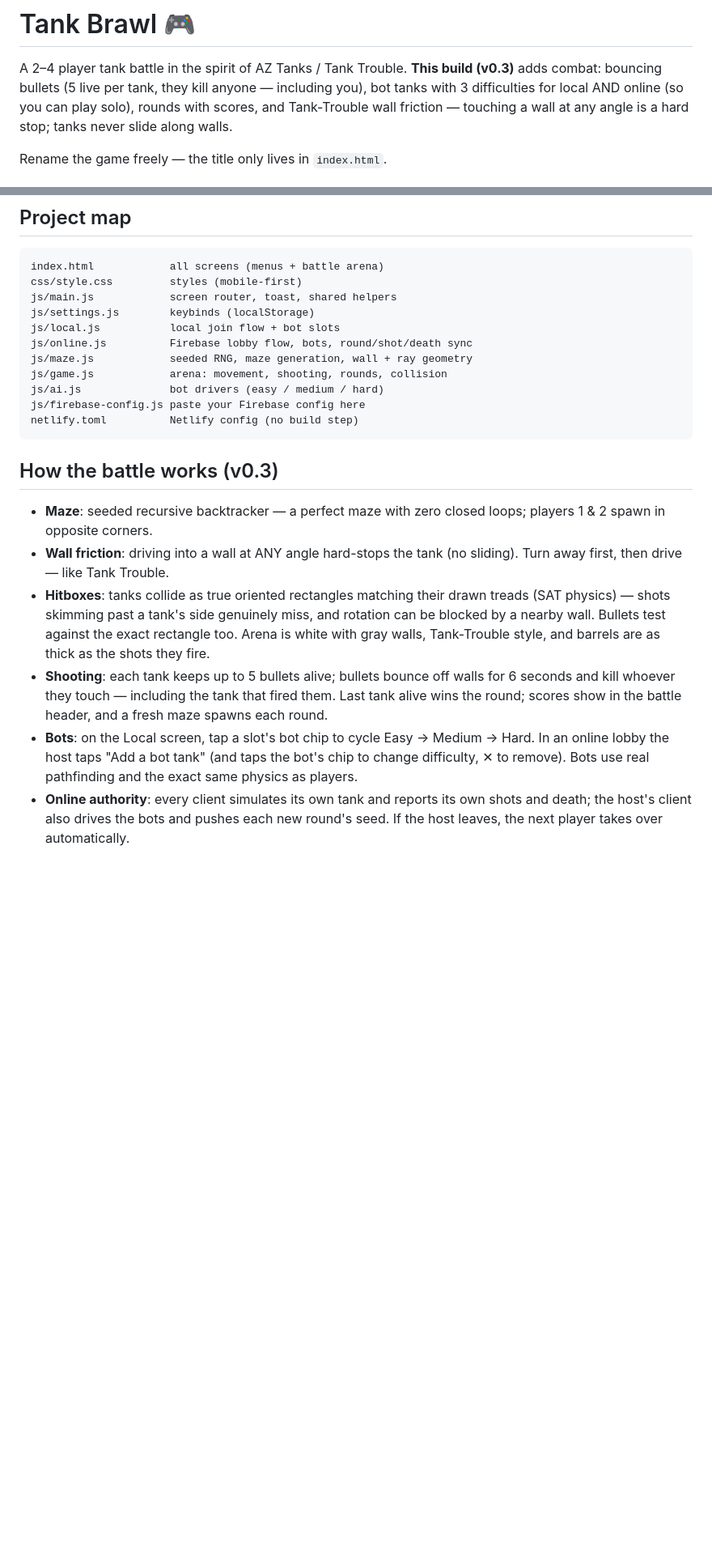
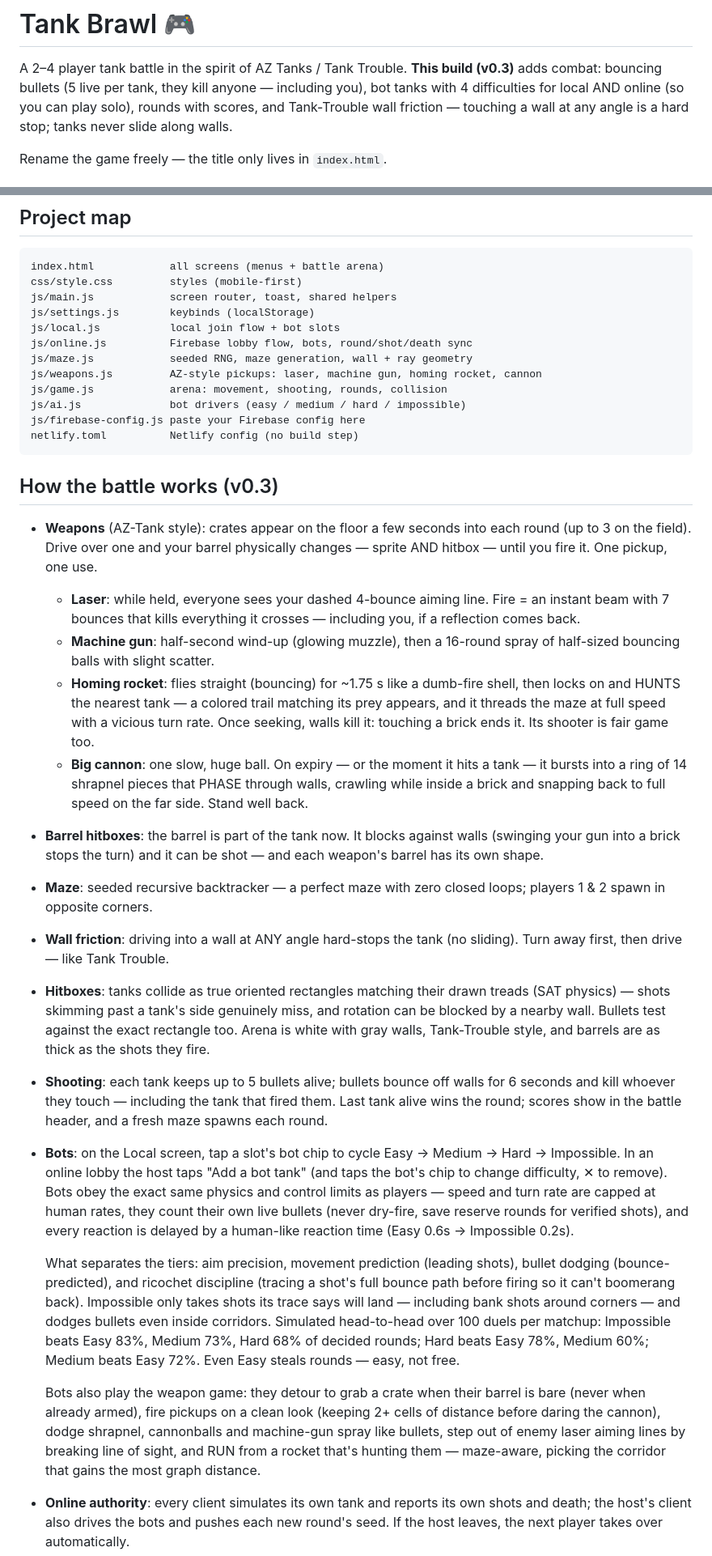
Before and after one commit to Zagerath17/AZ-Tank-Latest, a Markdown page: README.md, 2 parts joined by grey strips. Shown at 81% size. Drawn GitHub-style; blank space fills up the shorter version.

````diff
--- a/README.md
+++ b/README.md
@@ -2,7 +2,7 @@
 
 A 2–4 player tank battle in the spirit of AZ Tanks / Tank Trouble.
 **This build (v0.3)** adds combat: bouncing bullets (5 live per tank,
-they kill anyone — including you), bot tanks with 3 difficulties for
+they kill anyone — including you), bot tanks with 4 difficulties for
 local AND online (so you can play solo), rounds with scores, and
 Tank-Trouble wall friction — touching a wall at any angle is a hard
 stop; tanks never slide along walls.
@@ -123,14 +123,36 @@ js/settings.js        keybinds (localStorage)
 js/local.js           local join flow + bot slots
 js/online.js          Firebase lobby flow, bots, round/shot/death sync
 js/maze.js            seeded RNG, maze generation, wall + ray geometry
+js/weapons.js         AZ-style pickups: laser, machine gun, homing rocket, cannon
 js/game.js            arena: movement, shooting, rounds, collision
-js/ai.js              bot drivers (easy / medium / hard)
+js/ai.js              bot drivers (easy / medium / hard / impossible)
 js/firebase-config.js paste your Firebase config here
 netlify.toml          Netlify config (no build step)
 ```
 
 ## How the battle works (v0.3)
 
+- **Weapons** (AZ-Tank style): crates appear on the floor a few
+  seconds into each round (up to 3 on the field). Drive over one and
+  your barrel physically changes — sprite AND hitbox — until you fire
+  it. One pickup, one use.
+  - **Laser**: while held, everyone sees your dashed 4-bounce aiming
+    line. Fire = an instant beam with 7 bounces that kills everything
+    it crosses — including you, if a reflection comes back.
+  - **Machine gun**: half-second wind-up (glowing muzzle), then a
+    16-round spray of half-sized bouncing balls with slight scatter.
+  - **Homing rocket**: flies straight (bouncing) for ~1.75 s like a
+    dumb-fire shell, then locks on and HUNTS the nearest tank — a
+    colored trail matching its prey appears, and it threads the maze
+    at full speed with a vicious turn rate. Once seeking, walls kill
+    it: touching a brick ends it. Its shooter is fair game too.
+  - **Big cannon**: one slow, huge ball. On expiry — or the moment it
+    hits a tank — it bursts into a ring of 14 shrapnel pieces that
+    PHASE through walls, crawling while inside a brick and snapping
+    back to full speed on the far side. Stand well back.
+- **Barrel hitboxes**: the barrel is part of the tank now. It blocks
+  against walls (swinging your gun into a brick stops the turn) and
+  it can be shot — and each weapon's barrel has its own shape.
 - **Maze**: seeded recursive backtracker — a perfect maze with zero
   closed loops; players 1 & 2 spawn in opposite corners.
 - **Wall friction**: driving into a wall at ANY angle hard-stops the
@@ -146,9 +168,31 @@ netlify.toml          Netlify config (no build step)
   the tank that fired them. Last tank alive wins the round; scores
   show in the battle header, and a fresh maze spawns each round.
 - **Bots**: on the Local screen, tap a slot's bot chip to cycle
-  Easy → Medium → Hard. In an online lobby the host taps "Add a bot
-  tank" (and taps the bot's chip to change difficulty, ✕ to remove).
-  Bots use real pathfinding and the exact same physics as players.
+  Easy → Medium → Hard → Impossible. In an online lobby the host taps
+  "Add a bot tank" (and taps the bot's chip to change difficulty,
+  ✕ to remove). Bots obey the exact same physics and control limits
+  as players — speed and turn rate are capped at human rates, they
+  count their own live bullets (never dry-fire, save reserve rounds
+  for verified shots), and every reaction is delayed by a human-like
+  reaction time (Easy 0.6s → Impossible 0.2s).
+
+  What separates the tiers: aim precision, movement prediction
+  (leading shots), bullet dodging (bounce-predicted), and ricochet
+  discipline (tracing a shot's full bounce path before firing so it
+  can't boomerang back). Impossible only takes shots its trace says
+  will land — including bank shots around corners — and dodges
+  bullets even inside corridors. Simulated head-to-head over 100
+  duels per matchup: Impossible beats Easy 83%, Medium 73%, Hard 68%
+  of decided rounds; Hard beats Easy 78%, Medium 60%; Medium beats
+  Easy 72%. Even Easy steals rounds — easy, not free.
+
+  Bots also play the weapon game: they detour to grab a crate when
+  their barrel is bare (never when already armed), fire pickups on a
+  clean look (keeping 2+ cells of distance before daring the
+  cannon), dodge shrapnel, cannonballs and machine-gun spray like
+  bullets, step out of enemy laser aiming lines by breaking line of
+  sight, and RUN from a rocket that's hunting them — maze-aware,
+  picking the corridor that gains the most graph distance.
 - **Online authority**: every client simulates its own tank and
   reports its own shots and death; the host's client also drives the
   bots and pushes each new round's seed. If the host leaves, the
````
